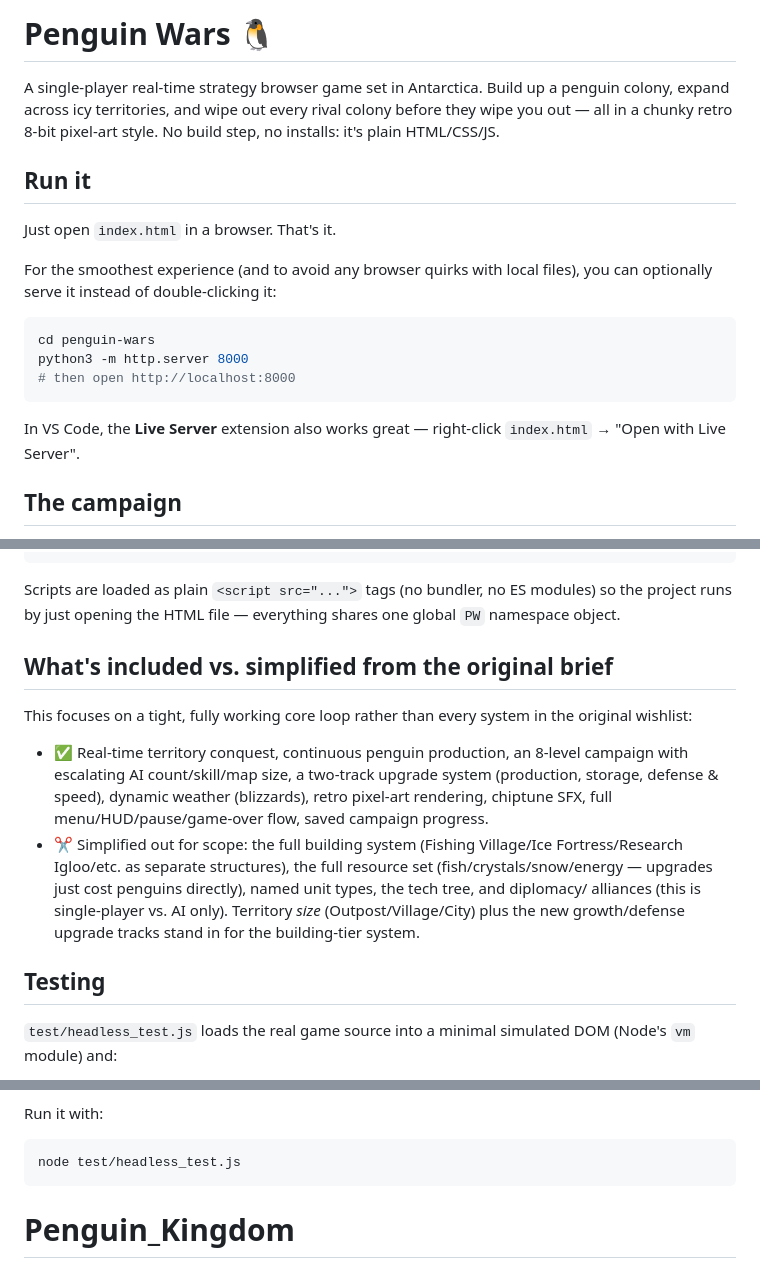
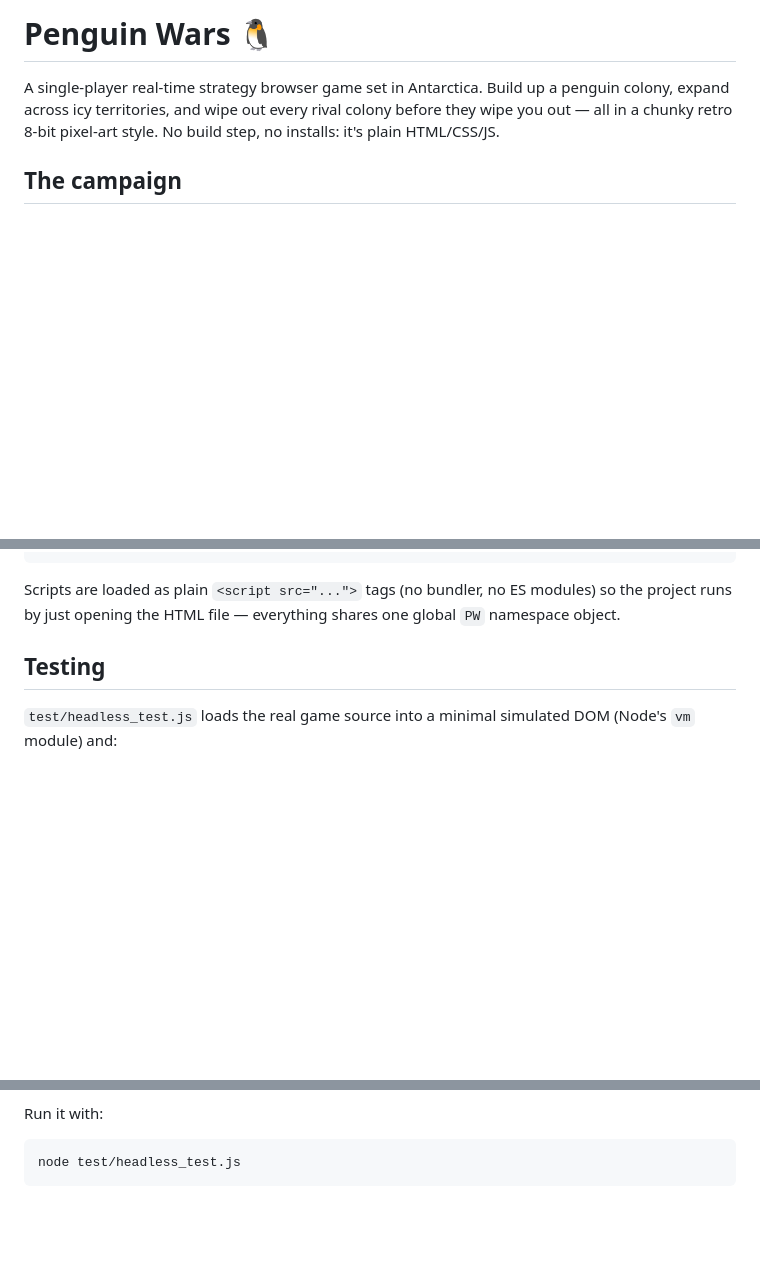
Before and after one commit to prahathk2-ctrl/Penguin_Kingdom, a Markdown page: README.md, 3 parts joined by grey strips. GitHub-like rendering; blank space fills up the shorter version.

Commit message:
Update README to streamline running instructions
Removed instructions for running the game locally and simplified the README content.

````diff
--- a/README.md
+++ b/README.md
@@ -4,22 +4,6 @@ A single-player real-time strategy browser game set in Antarctica. Build up
 a penguin colony, expand across icy territories, and wipe out every rival
 colony before they wipe you out — all in a chunky retro 8-bit pixel-art
 style. No build step, no installs: it's plain HTML/CSS/JS.
-
-## Run it
-
-Just open `index.html` in a browser. That's it.
-
-For the smoothest experience (and to avoid any browser quirks with local
-files), you can optionally serve it instead of double-clicking it:
-
-```bash
-cd penguin-wars
-python3 -m http.server 8000
-# then open http://localhost:8000
-```
-
-In VS Code, the **Live Server** extension also works great — right-click
-`index.html` → "Open with Live Server".
 
 ## The campaign
 
@@ -130,23 +114,6 @@ Scripts are loaded as plain `<script src="...">` tags (no bundler, no ES
 modules) so the project runs by just opening the HTML file — everything
 shares one global `PW` namespace object.
 
-## What's included vs. simplified from the original brief
-
-This focuses on a tight, fully working core loop rather than every system
-in the original wishlist:
-
-- ✅ Real-time territory conquest, continuous penguin production, an
-  8-level campaign with escalating AI count/skill/map size, a two-track
-  upgrade system (production, storage, defense & speed), dynamic weather (blizzards), retro
-  pixel-art rendering, chiptune SFX, full menu/HUD/pause/game-over flow,
-  saved campaign progress.
-- ✂️ Simplified out for scope: the full building system (Fishing
-  Village/Ice Fortress/Research Igloo/etc. as separate structures), the
-  full resource set (fish/crystals/snow/energy — upgrades just cost
-  penguins directly), named unit types, the tech tree, and diplomacy/
-  alliances (this is single-player vs. AI only). Territory *size*
-  (Outpost/Village/City) plus the new growth/defense upgrade tracks stand
-  in for the building-tier system.
 
 ## Testing
 
@@ -166,4 +133,3 @@ Run it with:
 ```bash
 node test/headless_test.js
 ```
-# Penguin_Kingdom
````
